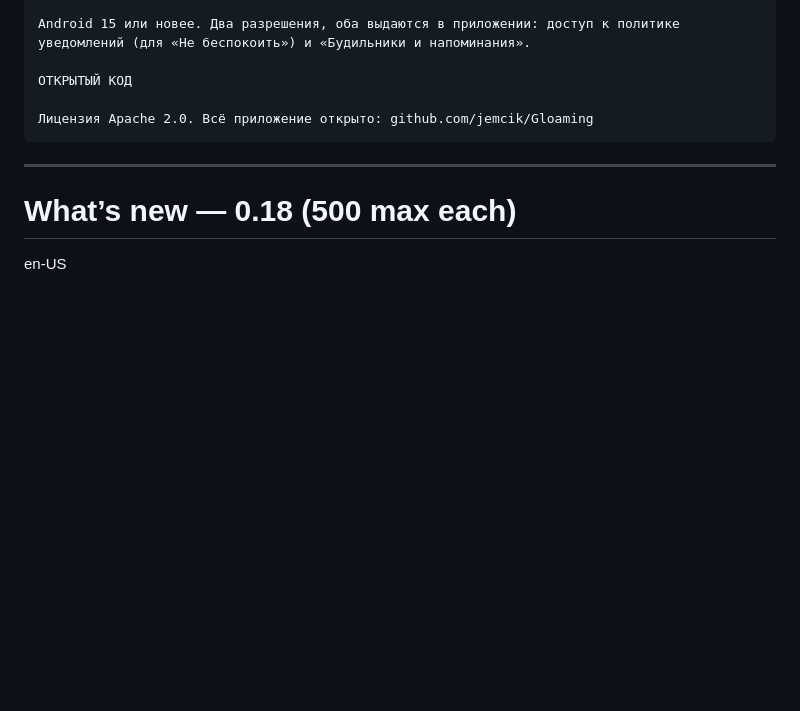
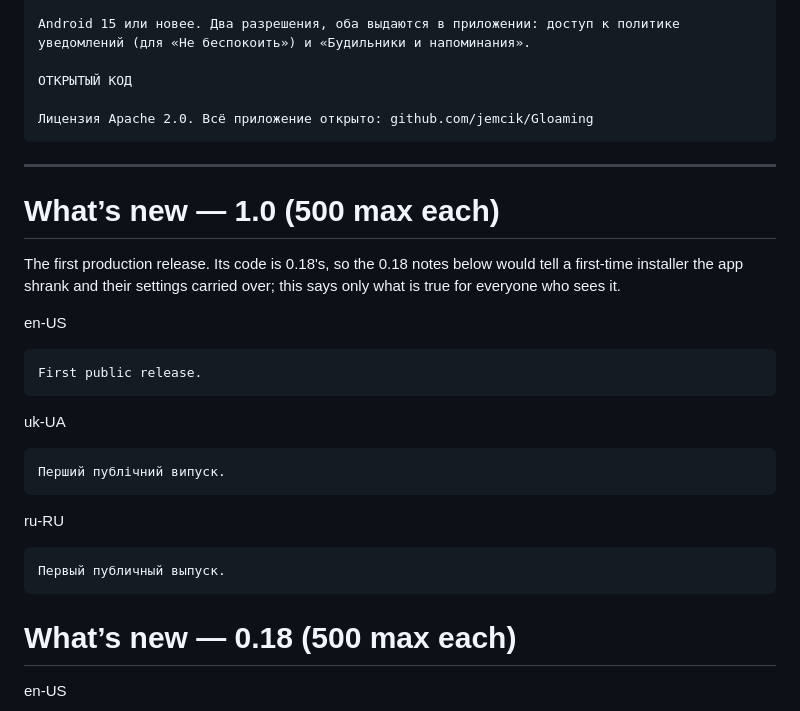
Before and after one commit to jemcik/Gloaming, a Markdown page: docs/play-listing.md, the part around the change. Drawn GitHub-style; blank space fills up the shorter version.

Commit message:
Name 1.0 as current, and give it first-release notes (#58)
1.0 is the first production release, built from 0.18's code.

- **README** said 0.15 was current, two releases stale. It names 1.0
now.
- **`docs/play-listing.md`** gets a What's new for 1.0: "First public
release." in en, uk and ru. 0.18's notes would tell a first-time
installer the app shrank and their settings carried over.

🤖 Generated with [Claude Code](https://claude.com/claude-code)

Co-authored-by: Claude Opus 5.5 <noreply@anthropic.com>

````diff
--- a/docs/play-listing.md
+++ b/docs/play-listing.md
@@ -182,6 +182,30 @@ Android 15 или новее. Два разрешения, оба выдаютс
 
 ---
 
+# What’s new — 1.0 (500 max each)
+
+The first production release. Its code is 0.18's, so the 0.18 notes below
+would tell a first-time installer the app shrank and their settings carried
+over; this says only what is true for everyone who sees it.
+
+en-US
+
+```
+First public release.
+```
+
+uk-UA
+
+```
+Перший публічний випуск.
+```
+
+ru-RU
+
+```
+Первый публичный выпуск.
+```
+
 # What’s new — 0.18 (500 max each)
 
 en-US
````
Also changed, not shown: README.md (+1 -1 lines).
